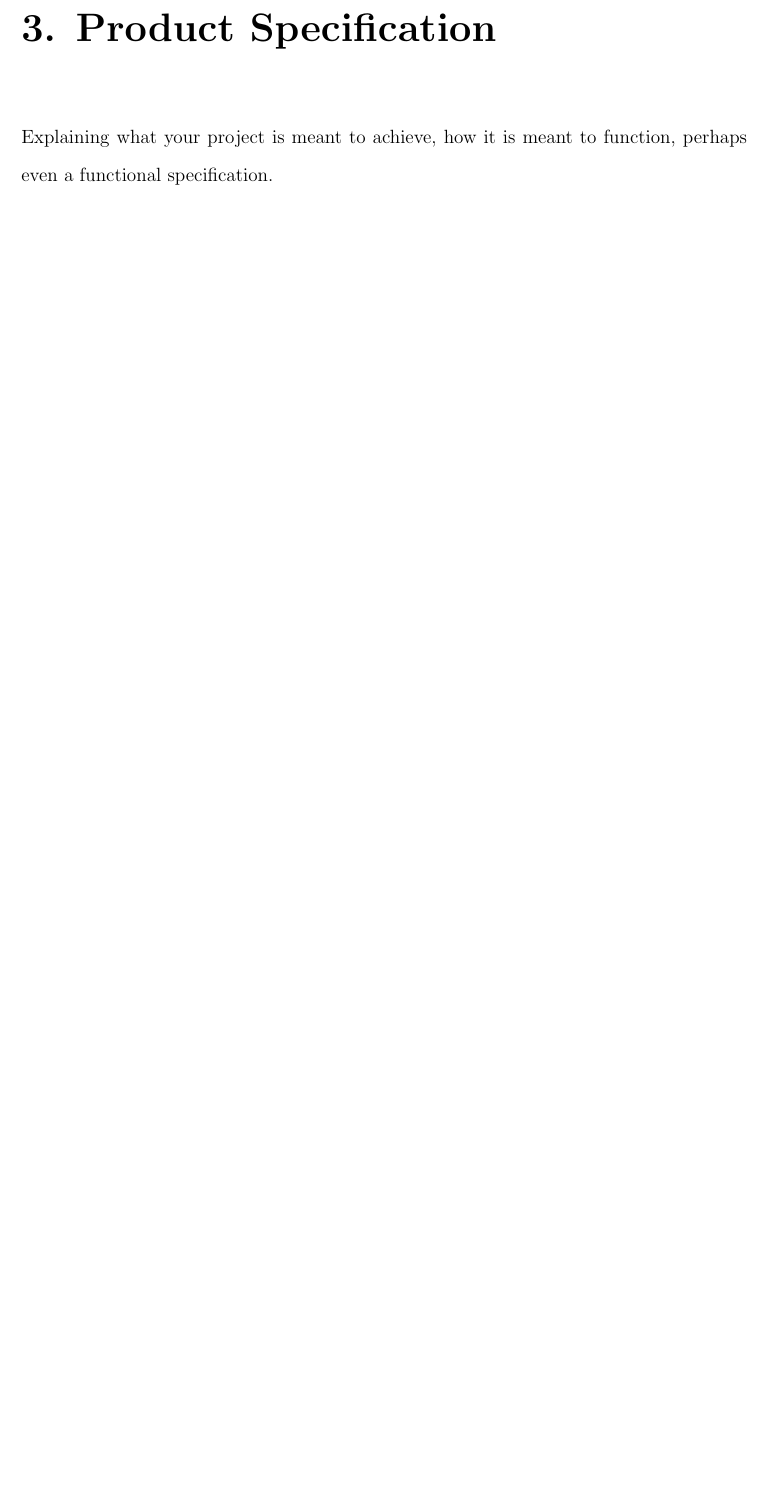
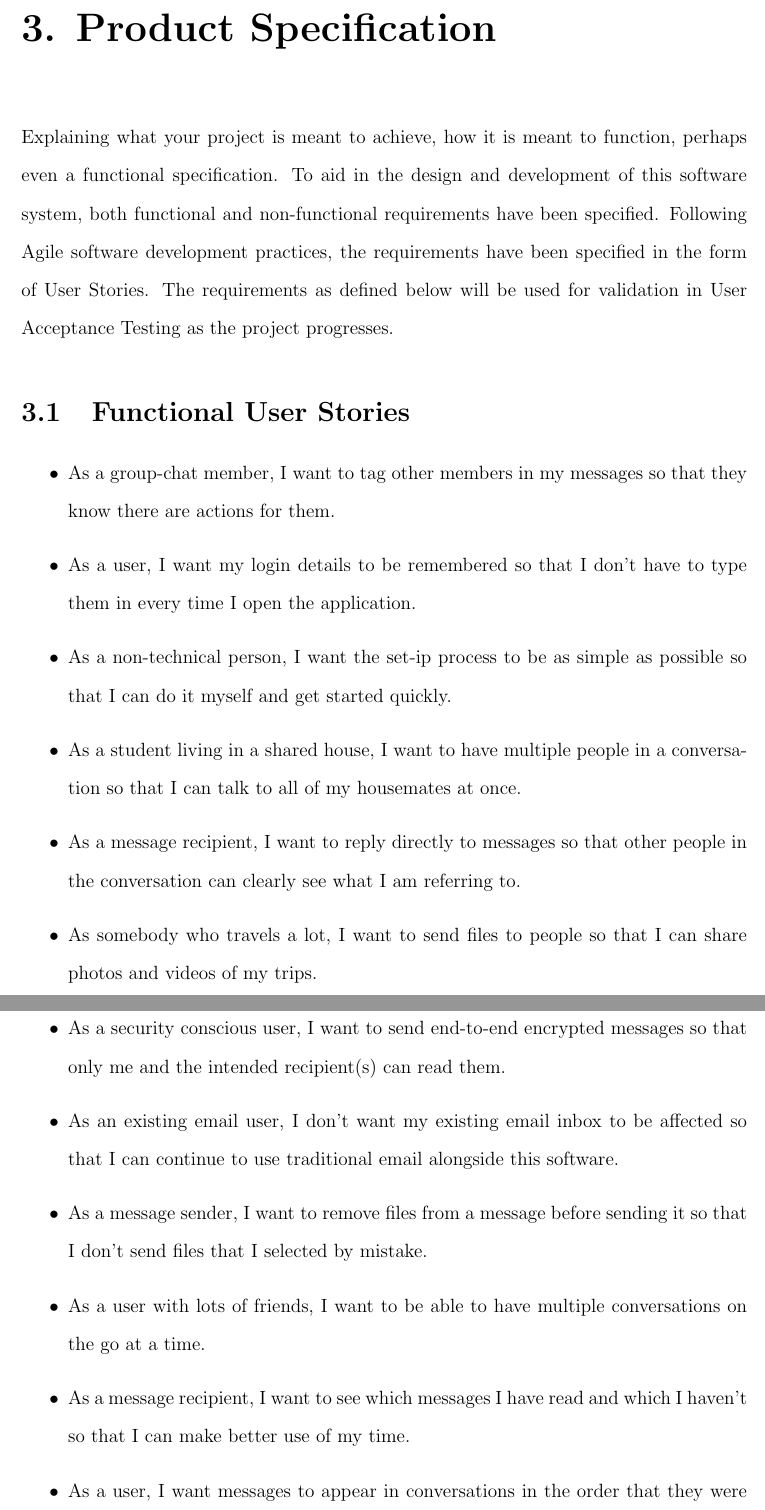
Before and after one commit to george1410/dissertation, a LaTeX thesis (thesis.tex, which reads body/specification.tex, thesis.sty): part of page 6 of 12 before the commit and two parts of pages 6 and 7 of 13 after it, the two joined at a grey line, cut so that both start at the same text, the shorter picture padded with empty space. Compiled offline with pdfLaTeX.

Commit message:
add some user stories

```diff
--- a/body/specification.tex
+++ b/body/specification.tex
@@ -1,3 +1,21 @@
 \chapter{Product Specification}
 
 Explaining what your project is meant to achieve, how it is meant to function, perhaps even a functional specification.
+To aid in the design and development of this software system, both functional and non-functional requirements have been specified. Following Agile software development practices, the requirements have been specified in the form of User Stories. The requirements as defined below will be used for validation in User Acceptance Testing as the project progresses.
+
+\section{Functional User Stories}
+\begin{itemize}
+  \item As a group-chat member, I want to tag other members in my messages so that they know there are actions for them.
+  \item As a user, I want my login details to be remembered so that I don't have to type them in every time I open the application.
+  \item As a non-technical person, I want the set-ip process to be as simple as possible so that I can do it myself and get started quickly.
+  \item As a student living in a shared house, I want to have multiple people in a conversation so that I can talk to all of my housemates at once.
+  \item As a message recipient, I want to reply directly to messages so that other people in the conversation can clearly see what I am referring to.
+  \item As somebody who travels a lot, I want to send files to people so that I can share photos and videos of my trips.
+  \item As a security conscious user, I want to send end-to-end encrypted messages so that only me and the intended recipient(s) can read them.
+  \item As an existing email user, I don't want my existing email inbox to be affected so that I can continue to use traditional email alongside this software.
+  \item As a message sender, I want to remove files from a message before sending it so that I don't send files that I selected by mistake.
+  \item As a user with lots of friends, I want to be able to have multiple conversations on the go at a time.
+  \item As a message recipient, I want to see which messages I have read and which I haven't so that I can make better use of my time.
+  \item As a user, I want messages to appear in conversations in the order that they were sent so that I can follow the conversation flow.
+  \item As a group-chat member, I want to add new participants so that they can see the messages in the group and read new ones.
+\end{itemize}
--- a/thesis.sty
+++ b/thesis.sty
@@ -97,9 +97,7 @@
 \def\body{
 
     \cleardoublepage
-    \pagestyle{uheadings}
     \tableofcontents
-    \pagestyle{uheadings}
     \pagenumbering{arabic}
     \doublespacing
 
```
